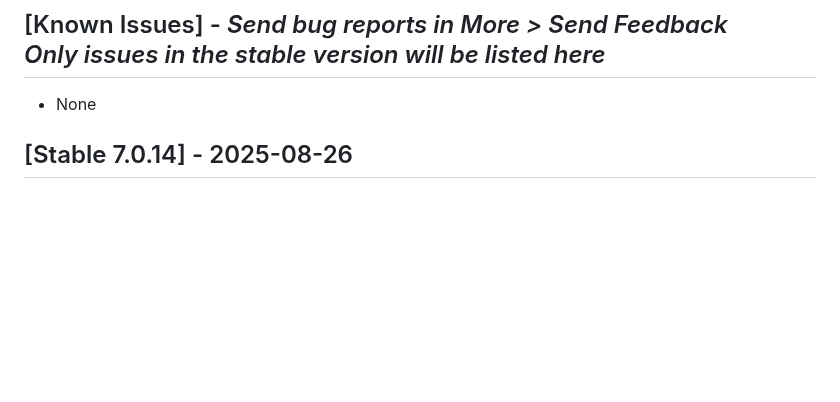
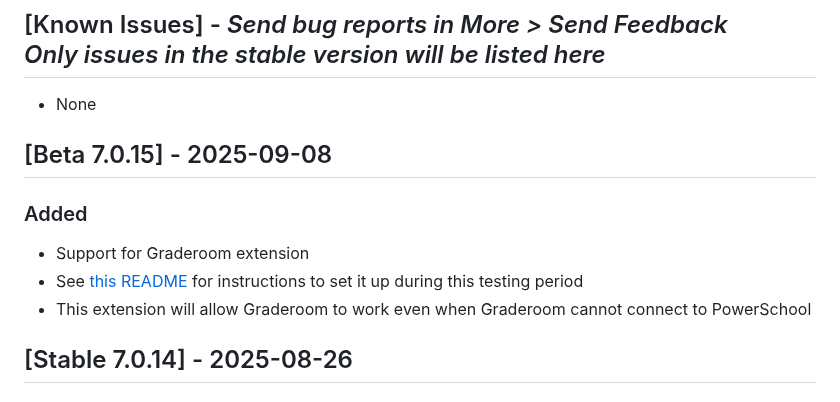
Before and after one commit to graderoom/graderoom-website, a Markdown page: CHANGELOG.md, the part around the change. GitHub-like rendering; blank space fills up the shorter version.

Commit message:
changelog

```diff
--- a/CHANGELOG.md
+++ b/CHANGELOG.md
@@ -51,6 +51,12 @@
 
 ## [Known Issues] - <em>Send bug reports in More > Send Feedback</em><br><em>Only issues in the stable version will be listed here</em>
 - None
+
+## [Beta 7.0.15] - 2025-09-08
+### Added
+- Support for Graderoom extension<ul>
+- See <a target="_blank" class="changelog-inline-setoff" href="https://github.com/graderoom/graderoom-extension">this README</a> for instructions to set it up during this testing period
+- This extension will allow Graderoom to work even when Graderoom cannot connect to PowerSchool</ul>
 
 ## [Stable 7.0.14] - 2025-08-26
 ### Fixed
```
